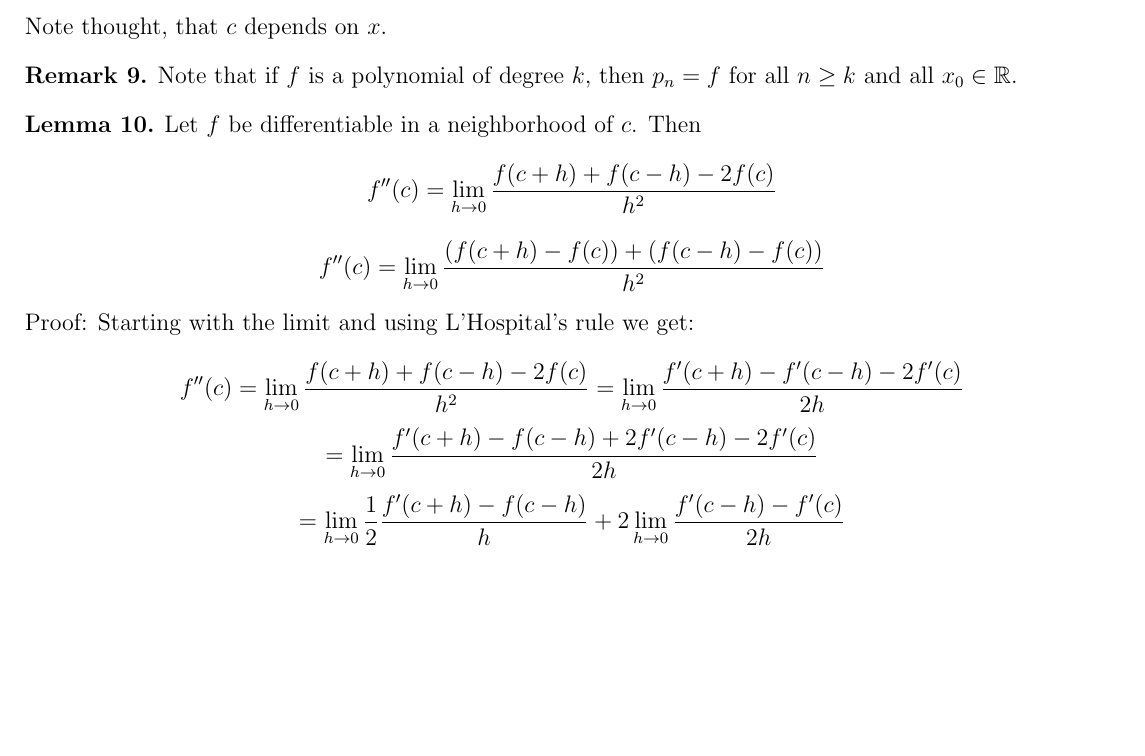
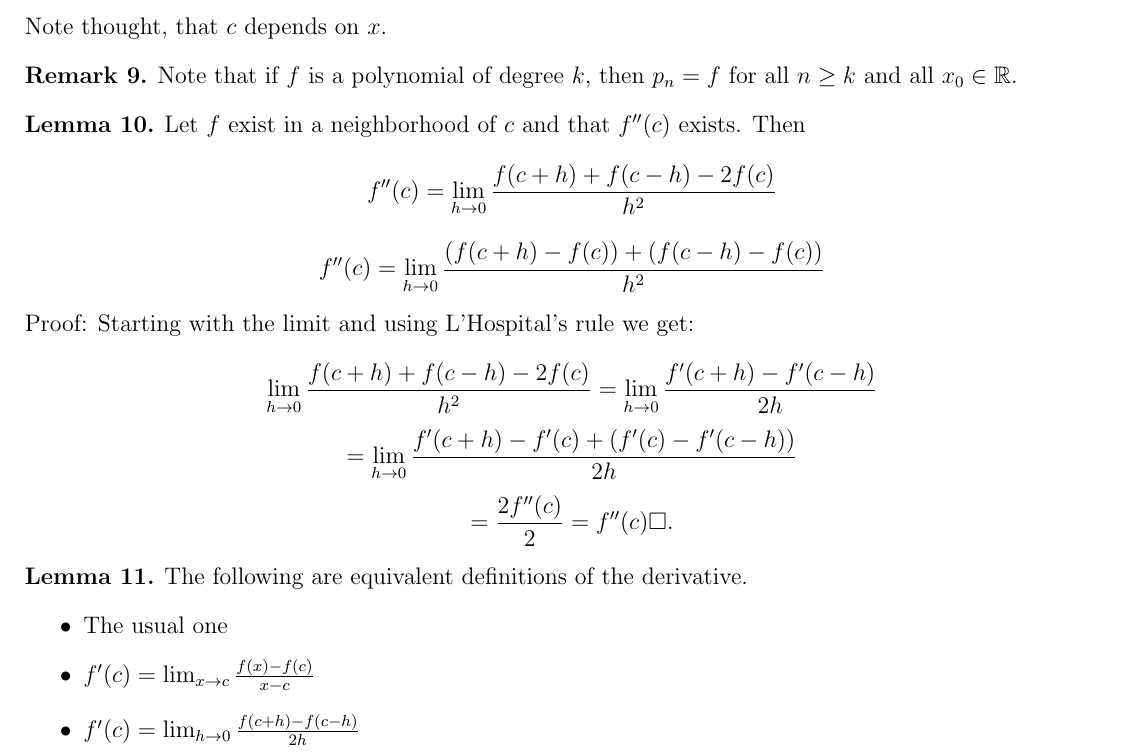
Before and after one commit to DuffRBJ/math_notes, a LaTeX document (analysis.tex): part of page 3 of 3, cut so that both start at the same text, the shorter picture padded with empty space. Compiled offline with pdfLaTeX.

Commit message:
Small lemmas

```diff
--- a/analysis.tex
+++ b/analysis.tex
@@ -169,15 +169,24 @@ Note that if $f$ is a polynomial of degree $k$, then $p_n=f$ for all $n\geq k$ a
 \end{rem}
 
 \begin{lem}
-    Let $f$ be differentiable in a neighborhood of $c$. Then $$ f''(c)= \lim \limits_{h\to 0} \frac{f(c+h)+f(c-h)-2f(c)}{h^2} $$
+    Let $f$ exist in a neighborhood of $c$ and that $f''(c)$ exists. Then $$ f''(c)= \lim \limits_{h\to 0} \frac{f(c+h)+f(c-h)-2f(c)}{h^2} $$
     $$  f''(c)= \lim \limits_{h\to 0} \frac{(f(c+h)-f(c))+(f(c-h)-f(c))}{h^2}$$
 \end{lem}
 
 Proof: Starting with the limit and using L'Hospital's rule we get:
 
-    $$  f''(c)= \lim \limits_{h\to 0} \frac{f(c+h)+f(c-h)-2f(c)}{h^2}=  \lim \limits_{h\to 0} \frac{f'(c+h)-f'(c-h)-2f'(c)}{2h}$$
-    $$ = \lim \limits_{h\to 0} \frac{f'(c+h)-f(c-h)+2f'(c-h)-2f'(c)}{2h}$$
-    $$ =  \lim \limits_{h\to 0} \frac{1}{2}\frac{f'(c+h)-f(c-h)}{h} +2 \lim \limits_{h\to 0} \frac{f'(c-h)-f'(c)}{2h}$$
+    $$  \lim \limits_{h\to 0} \frac{f(c+h)+f(c-h)-2f(c)}{h^2}=  \lim \limits_{h\to 0} \frac{f'(c+h)-f'(c-h)}{2h}$$
+    $$ =\lim_{h \to 0} \frac{f'(c+h)-f'(c)+ (f'(c)-f'(c-h))}{2h} $$
+    $$ = \frac{2f''(c)}{2} = f''(c)  \square.$$
+
+    \begin{lem} The following are equivalent definitions of the derivative.
+	\begin{itemize}
+\item The usual one
+\item $ f'(c)= \lim_{x\to c} \frac{f(x)-f(c)}{x-c} $
+	    \item   $ f'(c)=\lim_{h\to 0} \frac{f(c+h)-f(c-h)}{2h} $
+	\end{itemize}
+
+    \end{lem}
 
 
 
```
Also changed, not shown: analysis.pdf.
